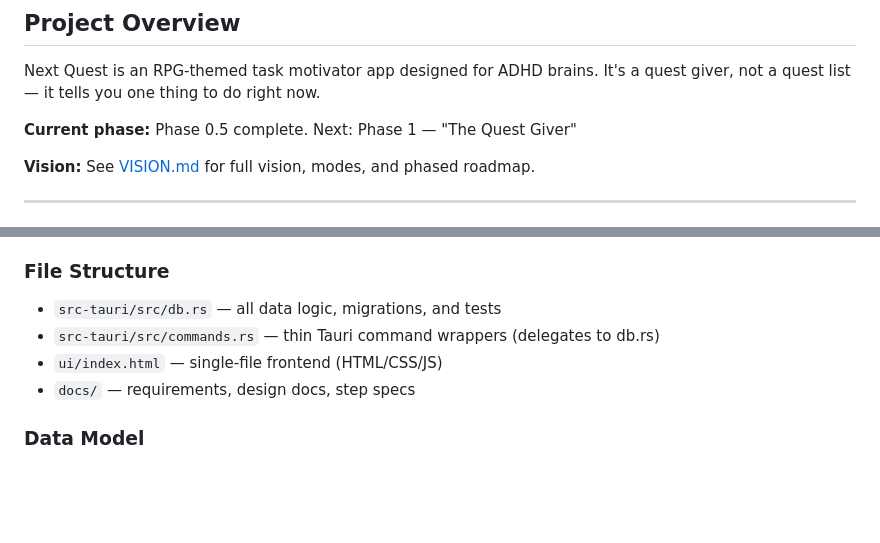
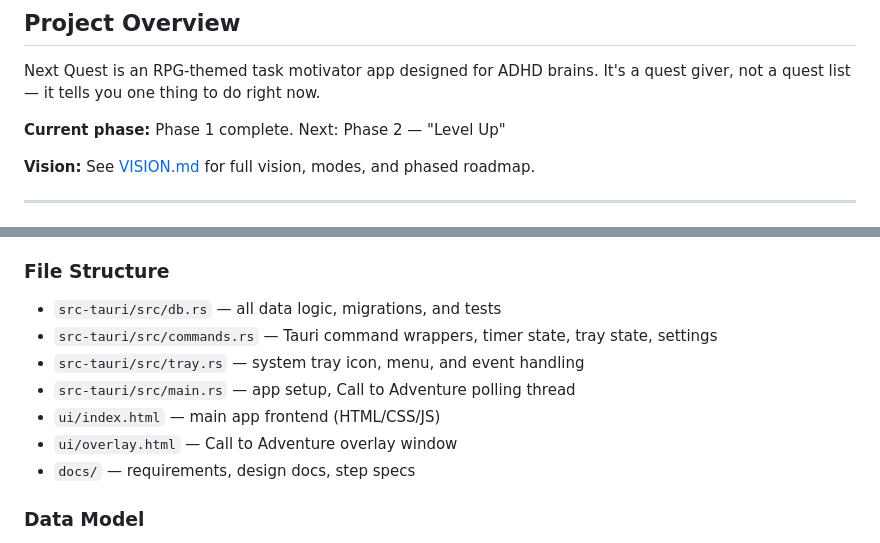
Before and after one commit to suzbot/next-quest, a Markdown page: CLAUDE.md, 2 parts joined by grey strips. Drawn GitHub-style; blank space fills up the shorter version.

Commit message:
Phase 1 complete: The Quest Giver
Mark Phase 1 done in vision and project docs. Update file structure
to reflect new modules (tray, overlay, polling). Next: Phase 2.

Co-Authored-By: Claude Opus 4.6 (1M context) <noreply@anthropic.com>

```diff
--- a/CLAUDE.md
+++ b/CLAUDE.md
@@ -4,7 +4,7 @@ Guidance for Claude Code when working with code in this repo.
 
 Next Quest is an RPG-themed task motivator app designed for ADHD brains. It's a quest giver, not a quest list — it tells you one thing to do right now.
 
-**Current phase:** Phase 0.5 complete. Next: Phase 1 — "The Quest Giver"
+**Current phase:** Phase 1 complete. Next: Phase 2 — "Level Up"
 
 **Vision:** See [VISION.md](VISION.md) for full vision, modes, and phased roadmap.
 
@@ -34,8 +34,11 @@ Tauri app: Rust backend + web frontend.
 ### File Structure
 
 - `src-tauri/src/db.rs` — all data logic, migrations, and tests
-- `src-tauri/src/commands.rs` — thin Tauri command wrappers (delegates to db.rs)
-- `ui/index.html` — single-file frontend (HTML/CSS/JS)
+- `src-tauri/src/commands.rs` — Tauri command wrappers, timer state, tray state, settings
+- `src-tauri/src/tray.rs` — system tray icon, menu, and event handling
+- `src-tauri/src/main.rs` — app setup, Call to Adventure polling thread
+- `ui/index.html` — main app frontend (HTML/CSS/JS)
+- `ui/overlay.html` — Call to Adventure overlay window
 - `docs/` — requirements, design docs, step specs
 
 ### Data Model
```
Also changed, not shown: VISION.md (+1 -1 lines).
